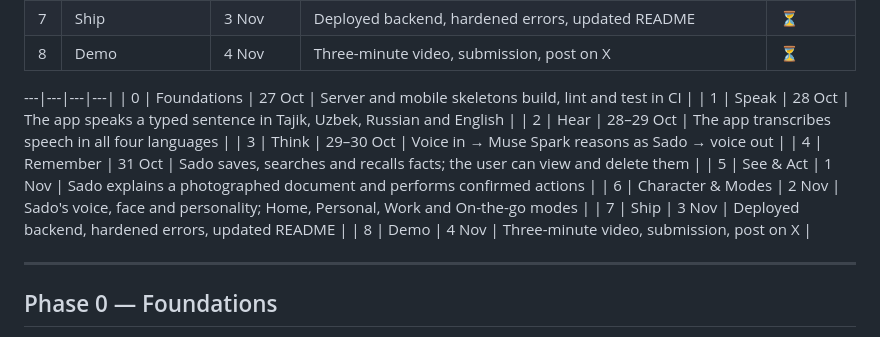
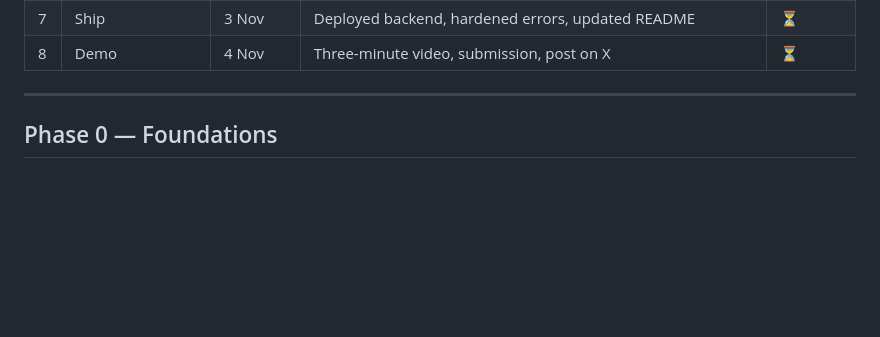
Before and after one commit to Bek1308/Sado, a Markdown page: docs/ROADMAP.md, the part around the change. Rendered like a GitHub page; blank space fills up the shorter version.

Commit message:
docs: remove the leftover rows of the old roadmap table

```diff
--- a/docs/ROADMAP.md
+++ b/docs/ROADMAP.md
@@ -15,17 +15,6 @@ Each phase ends with something that runs end to end. If time runs short, later p
 | 6 | Character & Modes | 2 Nov | Sado's voice, face and personality; Home, Personal, Work and On-the-go modes | ✅ 29 Oct |
 | 7 | Ship | 3 Nov | Deployed backend, hardened errors, updated README | ⏳ |
 | 8 | Demo | 4 Nov | Three-minute video, submission, post on X | ⏳ |
-
----|---|---|---|
-| 0 | Foundations | 27 Oct | Server and mobile skeletons build, lint and test in CI |
-| 1 | Speak | 28 Oct | The app speaks a typed sentence in Tajik, Uzbek, Russian and English |
-| 2 | Hear | 28–29 Oct | The app transcribes speech in all four languages |
-| 3 | Think | 29–30 Oct | Voice in → Muse Spark reasons as Sado → voice out |
-| 4 | Remember | 31 Oct | Sado saves, searches and recalls facts; the user can view and delete them |
-| 5 | See & Act | 1 Nov | Sado explains a photographed document and performs confirmed actions |
-| 6 | Character & Modes | 2 Nov | Sado's voice, face and personality; Home, Personal, Work and On-the-go modes |
-| 7 | Ship | 3 Nov | Deployed backend, hardened errors, updated README |
-| 8 | Demo | 4 Nov | Three-minute video, submission, post on X |
 
 ---
 
```
